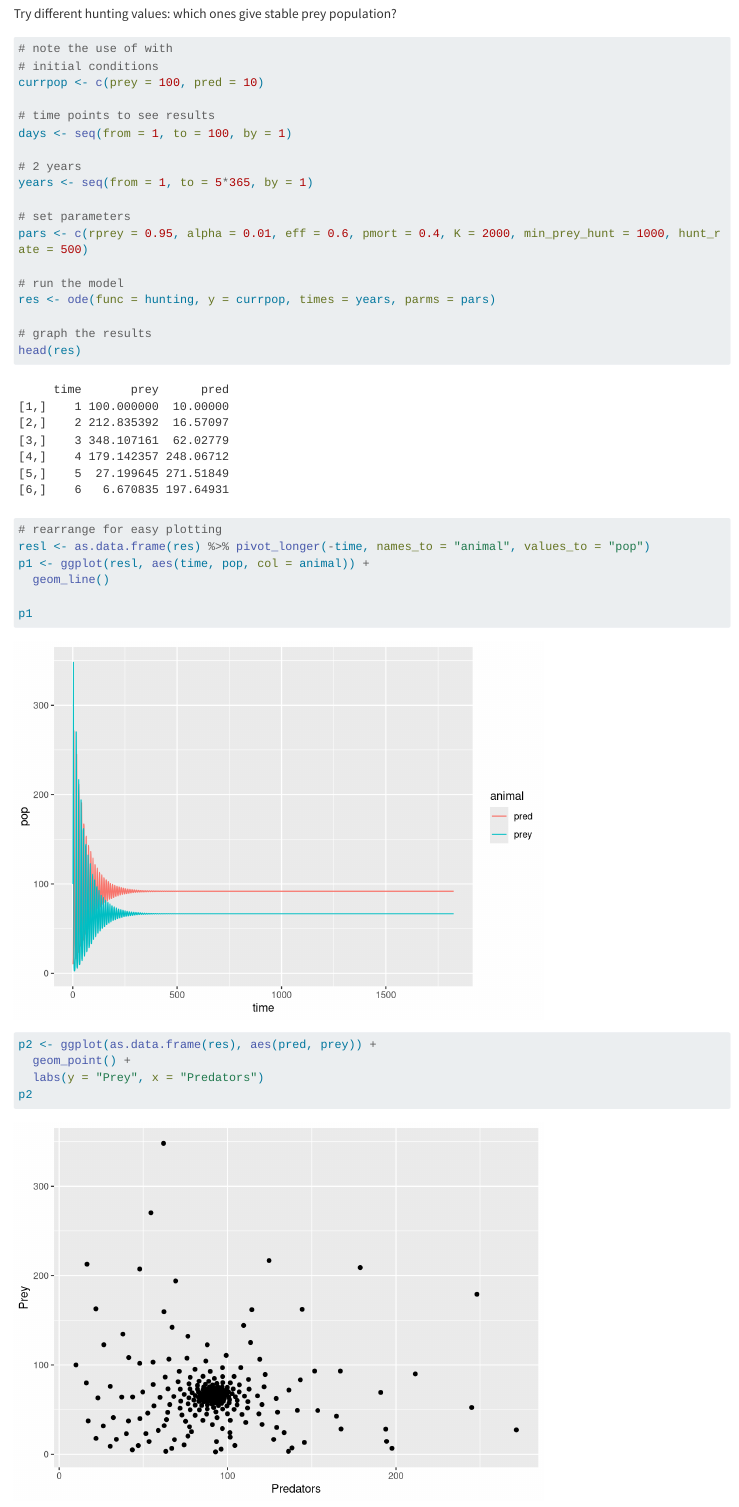
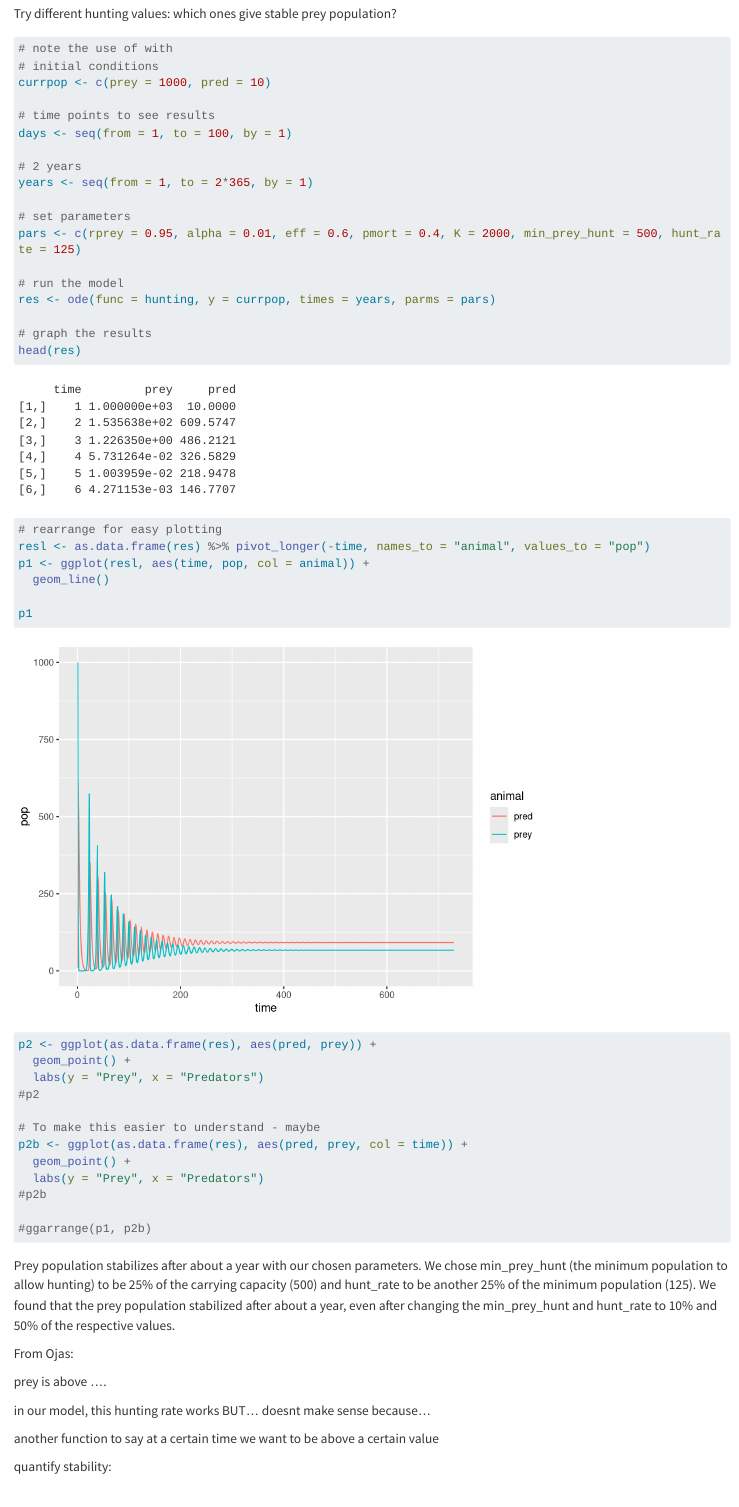
Before and after one commit to rfswick/eds230-hunting-assignment, a Quarto document (hunting.qmd): the page in a window 1100 px wide, from 770 px down. Rendered offline with R 4.5, knitr and Pandoc in place of Quarto, with nearby package versions; code that draws random numbers runs with fixed seeds of ours; some code elsewhere in the file could not run offline; long lines of code are wrapped.

Commit message:
Adjust hunt rate and prey pred pop.

````diff
--- a/hunting.qmd
+++ b/hunting.qmd
@@ -28,16 +28,16 @@ Try different hunting values: which ones give stable prey population?
 ```{r}
 # note the use of with
 # initial conditions
-currpop <- c(prey = 100, pred = 10)
+currpop <- c(prey = 1000, pred = 10)
 
 # time points to see results
 days <- seq(from = 1, to = 100, by = 1)
 
 # 2 years
-years <- seq(from = 1, to = 5*365, by = 1)
+years <- seq(from = 1, to = 2*365, by = 1)
 
 # set parameters
-pars <- c(rprey = 0.95, alpha = 0.01, eff = 0.6, pmort = 0.4, K = 2000, min_prey_hunt = 1000, hunt_rate = 500)
+pars <- c(rprey = 0.95, alpha = 0.01, eff = 0.6, pmort = 0.4, K = 2000, min_prey_hunt = 500, hunt_rate = 125)
 
 # run the model
 res <- ode(func = hunting, y = currpop, times = years, parms = pars)
@@ -56,13 +56,13 @@ p1
 p2 <- ggplot(as.data.frame(res), aes(pred, prey)) +
   geom_point() +
   labs(y = "Prey", x = "Predators")
-p2
+#p2
 
 # To make this easier to understand - maybe
 p2b <- ggplot(as.data.frame(res), aes(pred, prey, col = time)) +
   geom_point() +
   labs(y = "Prey", x = "Predators")
-p2b
+#p2b
 
 #ggarrange(p1, p2b)
 ```
````
